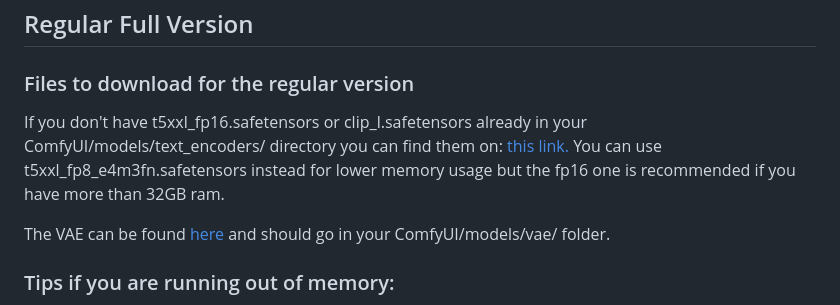
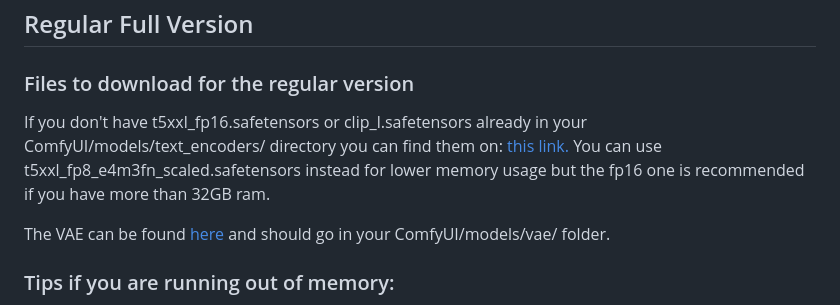
Before and after one commit to comfyanonymous/ComfyUI_examples, a Markdown page: flux/README.md, the part around the change. GitHub-like rendering.

Commit message:
Recommend the scaled fp8 t5xxl instead of the regular fp8 one.

```diff
--- a/flux/README.md
+++ b/flux/README.md
@@ -8,7 +8,7 @@ For the easy to use single file versions that you can easily use in [ComfyUI](ht
 
 ### Files to download for the regular version
 
-If you don't have t5xxl_fp16.safetensors or clip_l.safetensors already in your ComfyUI/models/text_encoders/ directory you can find them on: [this link.](https://huggingface.co/comfyanonymous/flux_text_encoders/tree/main) You can use t5xxl_fp8_e4m3fn.safetensors instead for lower memory usage but the fp16 one is recommended if you have more than 32GB ram.
+If you don't have t5xxl_fp16.safetensors or clip_l.safetensors already in your ComfyUI/models/text_encoders/ directory you can find them on: [this link.](https://huggingface.co/comfyanonymous/flux_text_encoders/tree/main) You can use t5xxl_fp8_e4m3fn_scaled.safetensors instead for lower memory usage but the fp16 one is recommended if you have more than 32GB ram.
 
 The VAE can be found [here](https://huggingface.co/Comfy-Org/Lumina_Image_2.0_Repackaged/blob/main/split_files/vae/ae.safetensors) and should go in your ComfyUI/models/vae/ folder.
 
```
